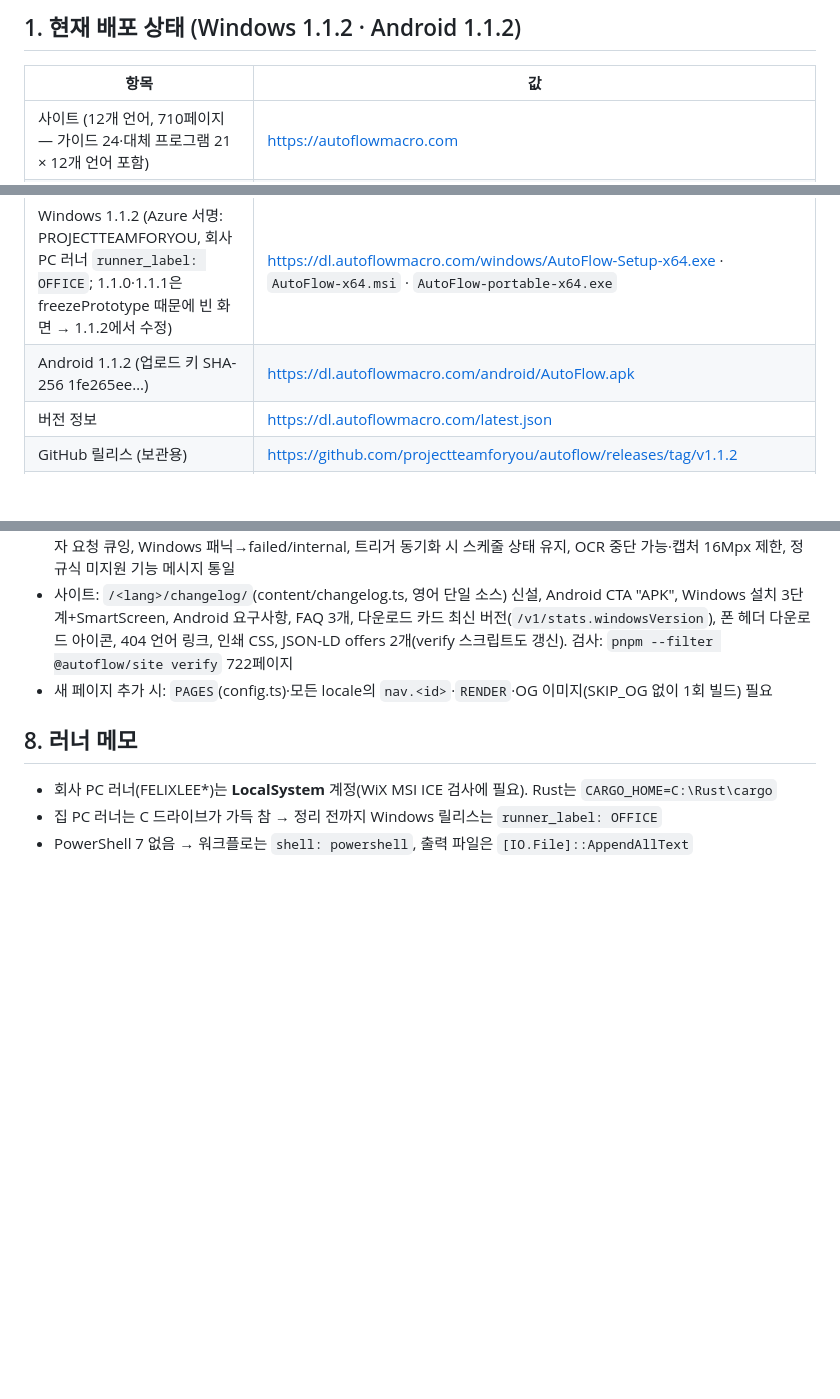
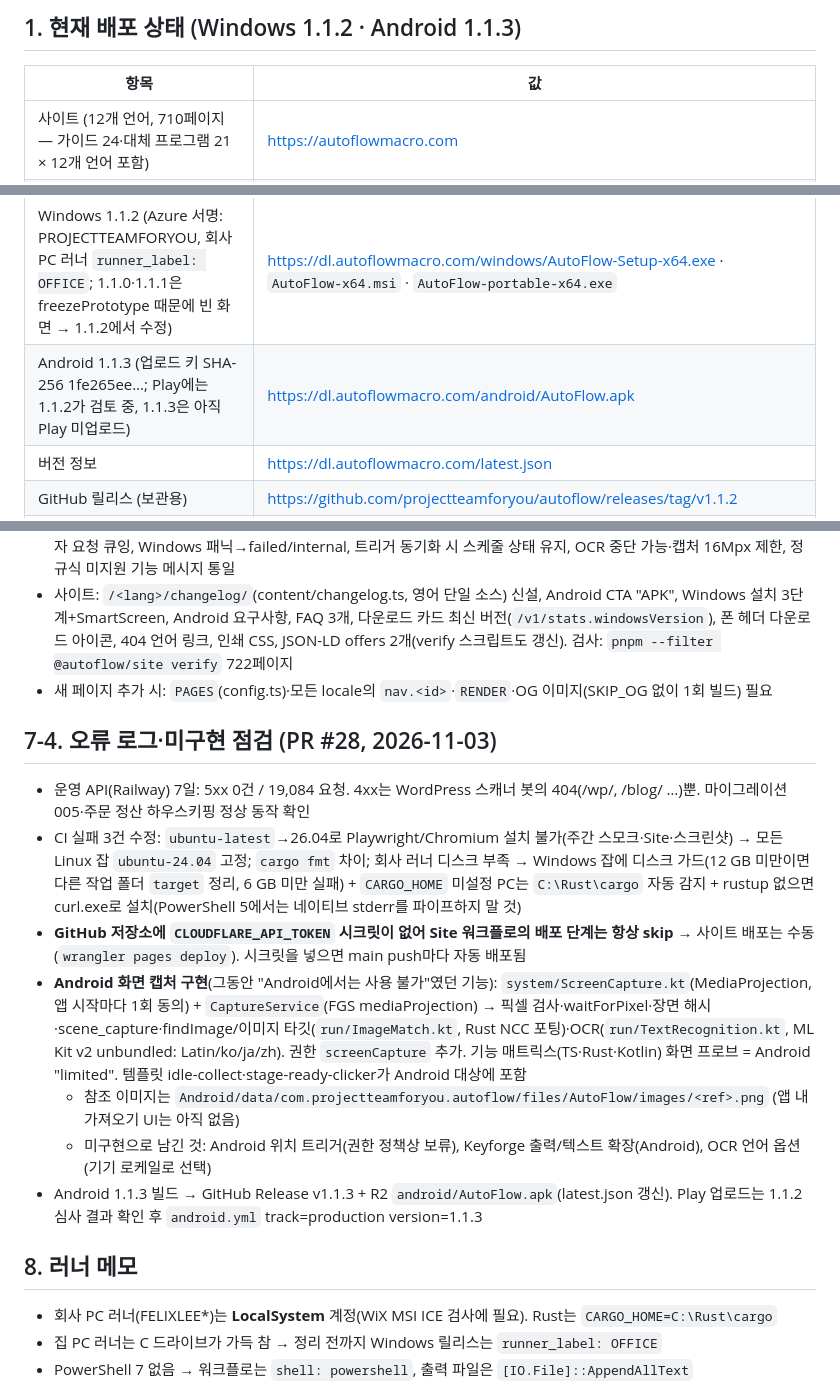
Before and after one commit to projectteamforyou/autoflow, a Markdown page: docs/HANDOFF.md, 3 parts joined by grey strips. Drawn GitHub-style; blank space fills up the shorter version.

Commit message:
docs: HANDOFF — error-log/unimplemented audit (PR #28), Android 1.1.3, CI notes (#29)
Claude-Session: https://claude.ai/code/session_01R7UXizHiTfvd7kZfxAB1Mn

Co-authored-by: Claude <noreply@anthropic.com>

```diff
--- a/docs/HANDOFF.md
+++ b/docs/HANDOFF.md
@@ -4,5 +4,5 @@
 
-## 1. 현재 배포 상태 (Windows 1.1.2 · Android 1.1.2)
+## 1. 현재 배포 상태 (Windows 1.1.2 · Android 1.1.3)
 | 항목 | 값 |
 |---|---|
 | 사이트 (12개 언어, 710페이지 — 가이드 24·대체 프로그램 21 × 12개 언어 포함) | https://autoflowmacro.com |
@@ -10,7 +10,7 @@
 | 관리자 | https://autoflowmacro.com/app/#/admin (projectteamforyou@gmail.com + 설정 코드) |
 | API | https://api.autoflowmacro.com (Railway `autoflow`/`api`, PostgreSQL) |
 | Windows 1.1.2 (Azure 서명: PROJECTTEAMFORYOU, 회사 PC 러너 `runner_label: OFFICE`; 1.1.0·1.1.1은 freezePrototype 때문에 빈 화면 → 1.1.2에서 수정) | https://dl.autoflowmacro.com/windows/AutoFlow-Setup-x64.exe · `AutoFlow-x64.msi` · `AutoFlow-portable-x64.exe` |
-| Android 1.1.2 (업로드 키 SHA-256 1fe265ee…) | https://dl.autoflowmacro.com/android/AutoFlow.apk |
+| Android 1.1.3 (업로드 키 SHA-256 1fe265ee…; Play에는 1.1.2가 검토 중, 1.1.3은 아직 Play 미업로드) | https://dl.autoflowmacro.com/android/AutoFlow.apk |
 | 버전 정보 | https://dl.autoflowmacro.com/latest.json |
 | GitHub 릴리스 (보관용) | https://github.com/projectteamforyou/autoflow/releases/tag/v1.1.2 |
 | Google Play | `com.projectteamforyou.autoflow` — 1.1.0이 **접근성 명시적 공개 누락으로 거부**(2026-10-20) → 1.1.2(versionCode 12)에 네이티브 공개 대화상자 추가, 프로덕션 트랙에 **저장만 됨**(거부 이후엔 API 자동 제출 불가). Console에서 접근성 API 선언 영상 링크 교체 + "검토를 위해 변경사항 보내기" 필요 |
@@ -88,6 +88,15 @@ scripts/        release/publish-r2.mjs, play/publish.mjs, play/demo-video.mjs, w
 - 사이트: `/<lang>/changelog/`(content/changelog.ts, 영어 단일 소스) 신설, Android CTA "APK", Windows 설치 3단계+SmartScreen, Android 요구사항, FAQ 3개, 다운로드 카드 최신 버전(`/v1/stats.windowsVersion`), 폰 헤더 다운로드 아이콘, 404 언어 링크, 인쇄 CSS, JSON-LD offers 2개(verify 스크립트도 갱신). 검사: `pnpm --filter @autoflow/site verify` 722페이지
 - 새 페이지 추가 시: `PAGES`(config.ts)·모든 locale의 `nav.<id>`·`RENDER`·OG 이미지(SKIP_OG 없이 1회 빌드) 필요
 
+## 7-4. 오류 로그·미구현 점검 (PR #28, 2026-11-03)
+- 운영 API(Railway) 7일: 5xx 0건 / 19,084 요청. 4xx는 WordPress 스캐너 봇의 404(/wp/, /blog/ …)뿐. 마이그레이션 005·주문 정산 하우스키핑 정상 동작 확인
+- CI 실패 3건 수정: `ubuntu-latest`→26.04로 Playwright/Chromium 설치 불가(주간 스모크·Site·스크린샷) → 모든 Linux 잡 `ubuntu-24.04` 고정; `cargo fmt` 차이; 회사 러너 디스크 부족 → Windows 잡에 디스크 가드(12 GB 미만이면 다른 작업 폴더 `target` 정리, 6 GB 미만 실패) + `CARGO_HOME` 미설정 PC는 `C:\Rust\cargo` 자동 감지 + rustup 없으면 curl.exe로 설치(PowerShell 5에서는 네이티브 stderr를 파이프하지 말 것)
+- **GitHub 저장소에 `CLOUDFLARE_API_TOKEN` 시크릿이 없어 Site 워크플로의 배포 단계는 항상 skip** → 사이트 배포는 수동(`wrangler pages deploy`). 시크릿을 넣으면 main push마다 자동 배포됨
+- **Android 화면 캡처 구현**(그동안 "Android에서는 사용 불가"였던 기능): `system/ScreenCapture.kt`(MediaProjection, 앱 시작마다 1회 동의) + `CaptureService`(FGS mediaProjection) → 픽셀 검사·waitForPixel·장면 해시·scene_capture·findImage/이미지 타깃(`run/ImageMatch.kt`, Rust NCC 포팅)·OCR(`run/TextRecognition.kt`, ML Kit v2 unbundled: Latin/ko/ja/zh). 권한 `screenCapture` 추가. 기능 매트릭스(TS·Rust·Kotlin) 화면 프로브 = Android "limited". 템플릿 idle-collect·stage-ready-clicker가 Android 대상에 포함
+  - 참조 이미지는 `Android/data/com.projectteamforyou.autoflow/files/AutoFlow/images/<ref>.png` (앱 내 가져오기 UI는 아직 없음)
+  - 미구현으로 남긴 것: Android 위치 트리거(권한 정책상 보류), Keyforge 출력/텍스트 확장(Android), OCR 언어 옵션(기기 로케일로 선택)
+- Android 1.1.3 빌드 → GitHub Release v1.1.3 + R2 `android/AutoFlow.apk`(latest.json 갱신). Play 업로드는 1.1.2 심사 결과 확인 후 `android.yml` track=production version=1.1.3
+
 ## 8. 러너 메모
 - 회사 PC 러너(FELIXLEE*)는 **LocalSystem** 계정(WiX MSI ICE 검사에 필요). Rust는 `CARGO_HOME=C:\Rust\cargo`
 - 집 PC 러너는 C 드라이브가 가득 참 → 정리 전까지 Windows 릴리스는 `runner_label: OFFICE`
```
Also changed, not shown: other parts of docs/HANDOFF.md (+1 -1 lines).
